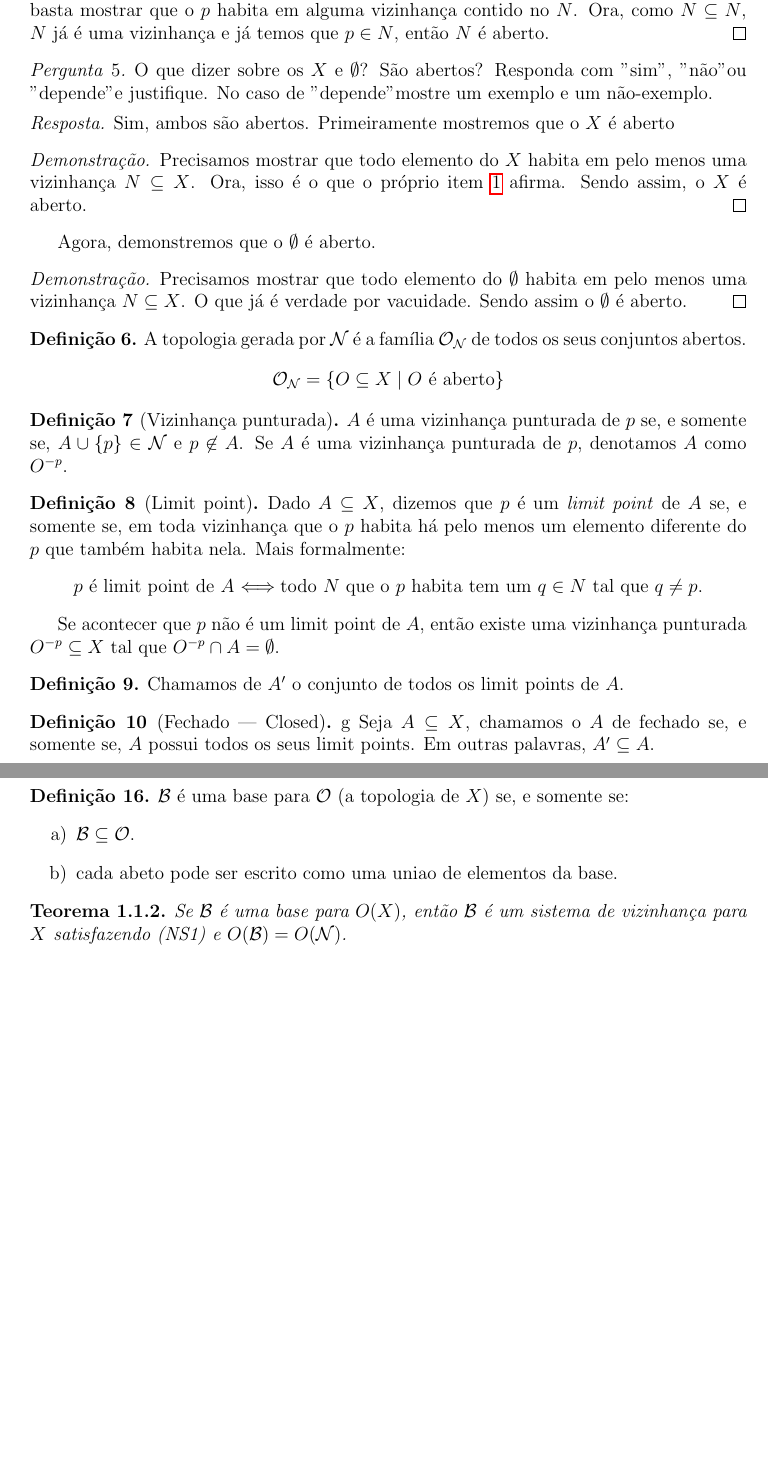
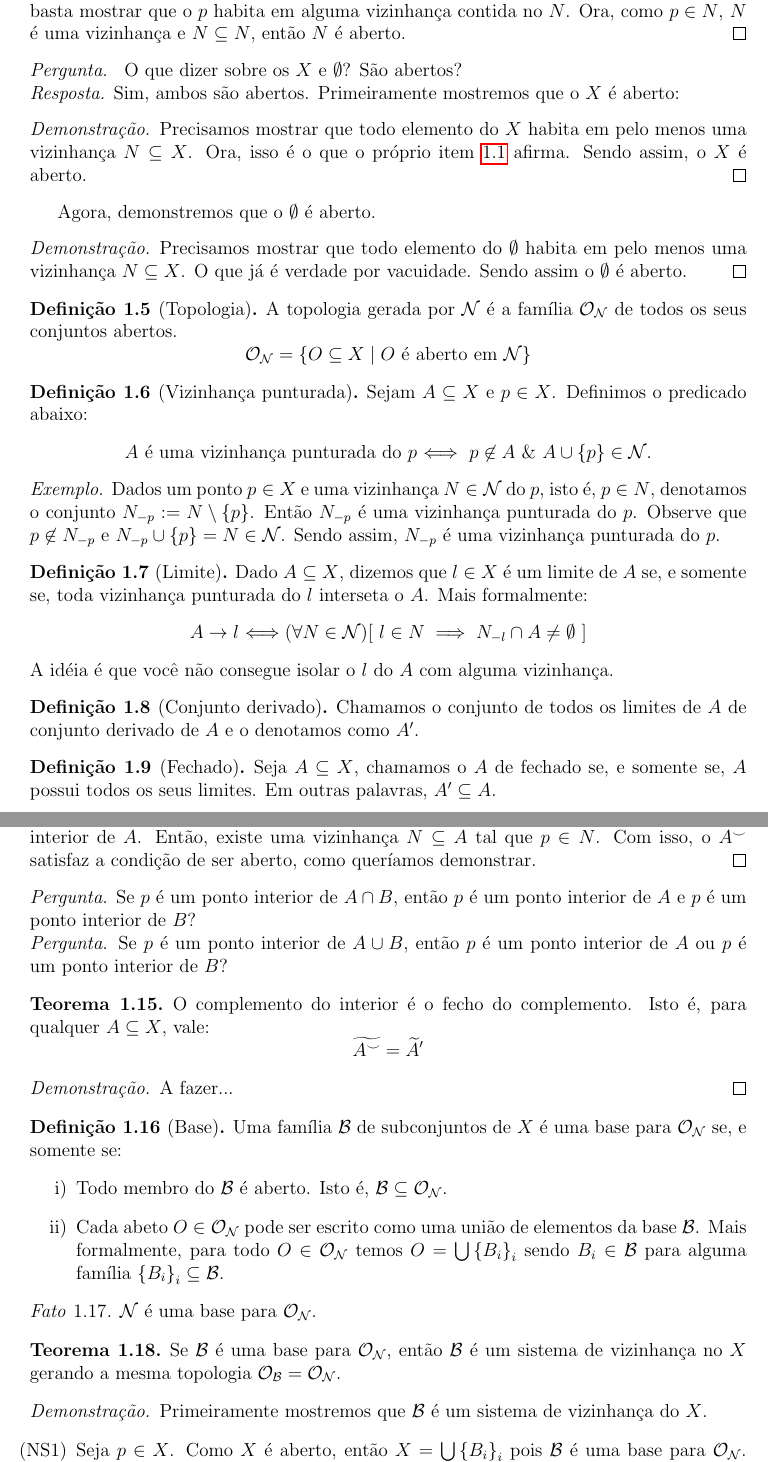
Before and after one commit to giordanorn/minhas-anotacoes, a LaTeX book (main.tex, which reads macros.sty, topologia/principal.tex): two parts of pages 4 and 5 of 5 before the commit and two parts of pages 4 and 6 of 6 after it, joined at a grey line, cut so that both start at the same text, the shorter picture padded with empty space. Compiled offline with pdfLaTeX.

Commit message:
Muito conteúdo ajustado e adicionado

```diff
--- a/macros.sty
+++ b/macros.sty
@@ -10,12 +10,12 @@
 \newcommand{\tq}{\mid}
 \newcommand{\talque}{\tq}
 \newcommand{\sse}{\ensuremath{\Longleftrightarrow}\;}
-\newcommand{\diferentede}{\neq}
+\newcommand{\diferente}{\neq}
 \newcommand{\linha}{\prime}
 \newcommand{\caligrafico}[1]{\ensuremath{\mathcal{#1}}}
 
-\newcommand{\defeq}{\stackrel{\mathclap{\normalfont\mbox{def}}}{=}}
-\newcommand{\defsse}{\stackrel{\text{def}}{\sse}}
+%\newcommand{\defeq}{\stackrel{\mathclap{\normalfont\mbox{def}}}{=}}
+%\newcommand{\defsse}{\stackrel{\text{def}}{\sse}}
 
 %
 %	Operações e relações
@@ -28,10 +28,13 @@
 \newcommand{\contido}{\subseteq}
 
 \newcommand{\uniao}{\cup}
+\newcommand{\Uniao}{\bigcup}
 \newcommand{\inter}{\cap}
+\newcommand{\Inter}{\bigcap}
 \newcommand{\complemento}[1]{\widetilde{#1}}
 \newcommand{\menos}{\setminus}
 \newcommand{\partes}[1]{\caligrafico{P}\left(#1\right)}
+\newcommand{\familia}[1]{\conjunto{#1_{i}}_{i}}
 
 %
 %    Funções
@@ -53,12 +56,14 @@
 %
 \newcommand{\existe}{\exists}
 \newcommand{\paratodo}{\forall}
-\newcommand{\temse}[1]{[\;#1\;]}
+\newcommand{\implica}{\implies}
 
 %
 %   Topologia
 %
-\newcommand{\punturado}[1]{O^{-#1}}
-\newcommand{\limitpointsde}[1]{#1^{\linha}}
+\newcommand{\punturado}[1]{N_{-#1}}
+\newcommand{\limite}{\rightarrow}
+\newcommand{\derivado}[1]{#1^{\linha}}
 \newcommand{\fechado}[1]{#1^{\frown}}
-\newcommand{\interiorde}[1]{#1^{\smile}}
+\newcommand{\interior}[1]{#1^{\smile}}
+\newcommand{\topologia}[1]{\caligrafico{O}_{\caligrafico{#1}}}
--- a/topologia/principal.tex
+++ b/topologia/principal.tex
@@ -59,17 +63,17 @@ Chamamos $\caligrafico{N}$ de um sistema de vizinhança no $X$ se, e somente se:
 \end{fact}
 
 \begin{proof}
-	Considere uma vizinhança $N \no \caligrafico{N}$. Tome um arbitrário $p \no N$. Agora basta mostrar que o $p$ habita em alguma vizinhança contido no $N$. Ora, como $N \contido N$, $N$ já é uma vizinhança e já temos que $p \no N$, então $N$ é aberto.
+	Considere uma vizinhança $N \no \caligrafico{N}$. Tome um arbitrário $p \no N$. Agora basta mostrar que o $p$ habita em alguma vizinhança contida no $N$. Ora, como $p \no N$, $N$ é uma vizinhança e $N \contido N$, então $N$ é aberto.
 \end{proof}
 
 \begin{question}
 	\label{universo-aberto}
 	\label{vazio-aberto}
-	O que dizer sobre os $X$ e $\vazio$? São abertos? Responda com "sim", "não" ou "depende" e justifique. No caso de "depende" mostre um exemplo e um não-exemplo.
+	O que dizer sobre os $X$ e $\vazio$? São abertos?
 \end{question}
 
 \begin{answer}
-	Sim, ambos são abertos. Primeiramente mostremos que o $X$ é aberto
+	Sim, ambos são abertos. Primeiramente mostremos que o $X$ é aberto:
 	\begin{proof}
 		Precisamos mostrar que todo elemento do $X$ habita em pelo menos uma vizinhança $N \contido X$. Ora, isso é o que o próprio item~\ref{def:sistema-de-vizinhanca1} afirma. Sendo assim, o $X$ é aberto.
 	\end{proof}
@@ -79,32 +83,43 @@ Chamamos $\caligrafico{N}$ de um sistema de vizinhança no $X$ se, e somente se:
 	\end{proof}
 \end{answer}
 
-\begin{definition}
-	A topologia gerada por $\caligrafico{N}$ é a família $\caligrafico{O}_\caligrafico{N}$ de todos os seus conjuntos abertos.
+\begin{definition}[Topologia]
+\label{def:topologia}
+	A topologia gerada por $\caligrafico{N}$ é a família $\topologia{N}$ de todos os seus conjuntos abertos.
 	\[
-		\caligrafico{O}_\caligrafico{N} = \conjunto{ O \contido X \tq \text{$O$ é aberto}}
+		\topologia{N} = \conjunto{ O \contido X \tq \text{$O$ é aberto em \caligrafico{N}}}
 	\]
 \end{definition}
 
 \begin{definition}[Vizinhança punturada]
-	$A$ é uma vizinhança punturada de $p$ se, e somente se, $A \uniao \conjunto{p} \no \caligrafico{N}$ e $p \fora\no A$. Se $A$ é uma vizinhança punturada de $p$, denotamos $A$ como $\punturado{p}$.
+\label{def:vizinhanca-punturada}
+	Sejam $A \contido X$ e $p \no X$. Definimos o predicado abaixo:
+	\begin{center}
+		$A$ é uma vizinhança punturada do $p$ $\sse$ $p \fora\no A$ \& $A \uniao \conjunto{p} \no \caligrafico{N}$.
+	\end{center}
+	\begin{example}
+		Dados um ponto $p \no X$ e uma vizinhança $N \no \caligrafico{N}$ do $p$, isto é, $p \no N$, denotamos o conjunto $\punturado{p} := N \menos \conjunto{p}$. Então $\punturado{p}$ é uma vizinhança punturada do $p$.	Observe que $p \fora\no \punturado{p}$ e $\punturado{p} \uniao \conjunto{p} = N \no \caligrafico{N}$.
+		Sendo assim, $\punturado{p}$ é uma vizinhança punturada do $p$.
+	\end{example}
 \end{definition}
 
-\begin{definition}[Limit point]
-	Dado $A \contido X$, dizemos que $p$ é um \textit{limit point} de $A$ se, e somente se, em toda vizinhança que o $p$ habita há pelo menos um elemento diferente do $p$ que também habita nela. Mais formalmente:
+\begin{definition}[Limite]
+\label{def:limit-point}
+	Dado $A \contido X$, dizemos que $l \no X$ é um limite de $A$ se, e somente se, toda vizinhança punturada do $l$ interseta o $A$. Mais formalmente:
 	\begin{center}
-		$p$ é limit point de $A$ \sse todo $N$ que o $p$ habita tem um $q \no N$ tal que $q \neq p$.
+		$A \limite l$ \sse
+			($\paratodo N \no \caligrafico{N}$)%
+			[ $l \no N \implica \punturado{l} \inter A \diferente \vazio$ ]
 	\end{center}
-
-	Se acontecer que $p$ não é um limit point de $A$, então existe uma vizinhança punturada $\punturado{p} \contido X$ tal que $\punturado{p} \inter A = \vazio$.
+	A idéia é que você não consegue isolar o $l$ do $A$ com alguma vizinhança.
 \end{definition}
 
-\begin{definition}
-	Chamamos de $\limitpointsde{A}$ o conjunto de todos os limit points de $A$.
+\begin{definition}[Conjunto derivado]
+	Chamamos o conjunto de todos os limites de $A$ de conjunto derivado de $A$ e o denotamos como $\derivado{A}$.
 \end{definition}
 
-\begin{definition}[Fechado --- Closed]
-g	Seja $A \contido X$, chamamos o $A$ de fechado se, e somente se, $A$ possui todos os seus limit points. Em outras palavras, $\limitpointsde{A} \contido A$.
+\begin{definition}[Fechado]
+	Seja $A \contido X$, chamamos o $A$ de fechado se, e somente se, $A$ possui todos os seus limites. Em outras palavras, $\derivado{A} \contido A$.
 \end{definition}
 
 \begin{question}
@@ -168,8 +193,3 @@ g	Seja $A \contido X$, chamamos o $A$ de fechado se, e somente se, $A$ possui to
 	\]
 \end{definition}
 
-\begin{definition}
-	$\caligrafico{B}$ é uma base para $\caligrafico{O}$ (a topologia de $X$) se, e somente se:
-	\begin{enumerate}[a)]
-		\item $\caligrafico{B} \contido \caligrafico{O}$.
-		\item cada abeto pode ser escrito como uma uniao de elementos da base.
@@ -176,6 +200,43 @@ g	Seja $A \contido X$, chamamos o $A$ de fechado se, e somente se, $A$ possui to
+\begin{proof}
+	Recorde a definição de aberto (\ref{def:aberto}). Precisamos mostrar que todo ponto $p \no \interior{A}$ possui uma vizinhança $N \contido \interior{A}$. Sendo assim, seja $p \no \interior{A}$, isto é, $p$ é um ponto interior de $A$. Então, existe uma vizinhança $N \contido A$ tal que $p \no N$. Com isso, o $\interior{A}$ satisfaz a condição de ser aberto, como queríamos demonstrar.
+\end{proof}
+
+\begin{question}
+	Se $p$ é um ponto interior de $A \inter B$, então $p$ é um ponto interior de $A$ e $p$ é um ponto interior de $B$?
+\end{question}
+
+\begin{question}
+	Se $p$ é um ponto interior de $A \uniao B$, então $p$ é um ponto interior de $A$ ou $p$ é um ponto interior de $B$?
+\end{question}
+
+\begin{theorem}
+O complemento do interior é o fecho do complemento. Isto é, para qualquer $A \contido X$, vale:
+\[
+	\complemento{\interior{A}} = \derivado{\complemento{A}}
+\]
+\end{theorem}
+
+\begin{proof}
+	A fazer...
+\end{proof}
+
+\begin{definition}[Base]
+	Uma família $\caligrafico{B}$ de subconjuntos de $X$ é uma base para $\topologia{N}$ se, e somente se:
+	\begin{enumerate}[i)]
+		\item Todo membro do $\caligrafico{B}$ é aberto. Isto é, $\caligrafico{B} \contido \topologia{N}$.
+		\item Cada abeto $O \no \topologia{N}$ pode ser escrito como uma união de elementos da base $\caligrafico{B}$. Mais formalmente, para todo $O \no \topologia{N}$ temos $O = \Uniao \familia{B}$ sendo $B_i \no \caligrafico{B}$ para alguma família $\familia{B} \contido \caligrafico{B}$.
 	\end{enumerate}
 \end{definition}
 
+\begin{fact}
+	$\caligrafico{N}$ é uma base para $\topologia{N}$.
+\end{fact}
+
 \begin{theorem}
-	Se $\caligrafico{B}$ é uma base para $O(X)$, então $\caligrafico{B}$ é um sistema de vizinhança para $X$ satisfazendo (NS1) e $O(\caligrafico{B}) = O(\caligrafico{N})$.
+	Se $\caligrafico{B}$ é uma base para $\topologia{N}$, então $\caligrafico{B}$ é um sistema de vizinhança no $X$ gerando a mesma topologia $\topologia{B} = \topologia{N}$.
 \end{theorem}
+
+\begin{proof}
+	Primeiramente mostremos que $\caligrafico{B}$ é um sistema de vizinhança do $X$.
+	\begin{itemize}
+		\item[(NS1)] Seja $p \no X$. Como $X$ é aberto, então $X = \Uniao \familia{B}$ pois $\caligrafico{B}$ é uma base para $\topologia{N}$. Sendo assim, $p \no B_i$ para algum $i \no \caligrafico{I}$. Portanto, $p \no B_i \no \caligrafico{B}$ como queríamos demonstrar.
```
Also changed, not shown: environments.sty (+7 -7 lines), topologia/principal.tex (74 more changed lines).
